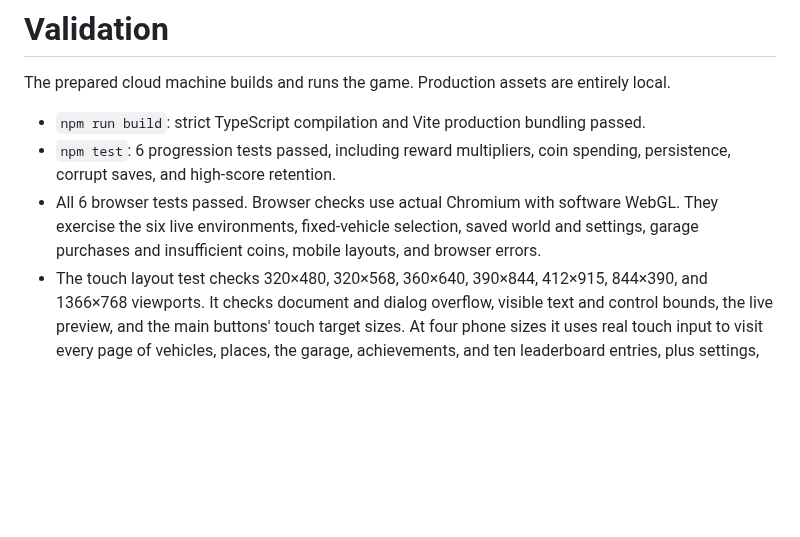
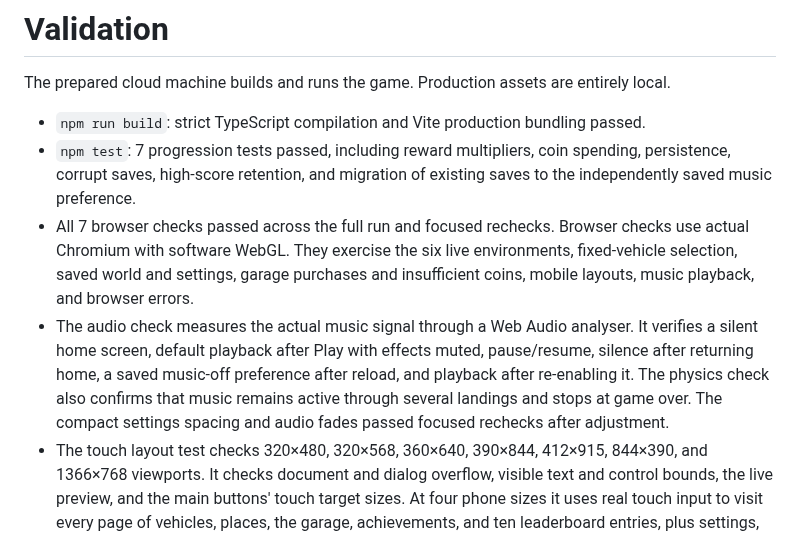
Before and after one commit to games-trishool/Vehicle-Stacking-Game, a Markdown page: docs/VALIDATION.md, the part around the change. Rendered like a GitHub page; blank space fills up the shorter version.

```diff
--- a/docs/VALIDATION.md
+++ b/docs/VALIDATION.md
@@ -3,8 +3,9 @@
 The prepared cloud machine builds and runs the game. Production assets are entirely local.
 
 - `npm run build`: strict TypeScript compilation and Vite production bundling passed.
-- `npm test`: 6 progression tests passed, including reward multipliers, coin spending, persistence, corrupt saves, and high-score retention.
-- All 6 browser tests passed. Browser checks use actual Chromium with software WebGL. They exercise the six live environments, fixed-vehicle selection, saved world and settings, garage purchases and insufficient coins, mobile layouts, and browser errors.
+- `npm test`: 7 progression tests passed, including reward multipliers, coin spending, persistence, corrupt saves, high-score retention, and migration of existing saves to the independently saved music preference.
+- All 7 browser checks passed across the full run and focused rechecks. Browser checks use actual Chromium with software WebGL. They exercise the six live environments, fixed-vehicle selection, saved world and settings, garage purchases and insufficient coins, mobile layouts, music playback, and browser errors.
+- The audio check measures the actual music signal through a Web Audio analyser. It verifies a silent home screen, default playback after Play with effects muted, pause/resume, silence after returning home, a saved music-off preference after reload, and playback after re-enabling it. The physics check also confirms that music remains active through several landings and stops at game over. The compact settings spacing and audio fades passed focused rechecks after adjustment.
 - The touch layout test checks 320×480, 320×568, 360×640, 390×844, 412×915, 844×390, and 1366×768 viewports. It checks document and dialog overflow, visible text and control bounds, the live preview, and the main buttons' touch target sizes. At four phone sizes it uses real touch input to visit every page of vehicles, places, the garage, achievements, and ten leaderboard entries, plus settings, help, play and pause. Collections remain reachable through Previous/Next buttons without scrolling. The final shorter-phone adjustments also passed a separate run of this test.
 - The physics browser test performs three centered drops through normal keyboard input, observes points and earned coins, checks pause/resume, then drops off-center to end and save the run. It reads diagnostic positions to time input; it does not alter physics bodies, scores, or simulation time. It uses the space world and a mobile viewport to make the software renderer practical.
 - Replay cleanup checks count vehicle models in the actual scene, including any untracked models. After a failed tower, “One more climb” starts with exactly the base and held vehicles, zero score and run coins, and full stability. Separate checks restart and return home through the pause menu while a vehicle is falling, then verify that home contains only its four preview vehicles. The regression was reproduced before the fix: restart left three models instead of two.
```
Also changed, not shown: README.md (+4 -2 lines), docs/garage.png, docs/home-desktop.png, docs/home-mobile.png, docs/settings-mobile.png (added), 8 other files.
